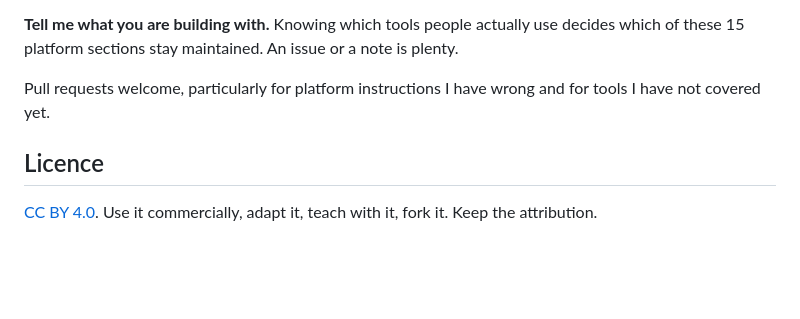
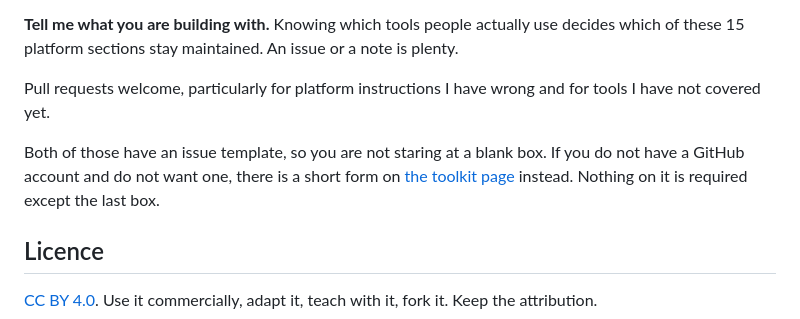
Before and after one commit to danarandall/ai-a11y-toolkit, a Markdown page: README.md, the part around the change. Drawn GitHub-style; blank space fills up the shorter version.

Commit message:
Point the Contributing section at the issue templates and the no-account form

```diff
--- a/README.md
+++ b/README.md
@@ -75,6 +75,8 @@ Two things I genuinely want.
 
 Pull requests welcome, particularly for platform instructions I have wrong and for tools I have not covered yet.
 
+Both of those have an issue template, so you are not staring at a blank box. If you do not have a GitHub account and do not want one, there is a short form on [the toolkit page](https://www.danarandall.com/ai-a11y-toolkit#feedback) instead. Nothing on it is required except the last box.
+
 ## Licence
 
 [CC BY 4.0](LICENSE). Use it commercially, adapt it, teach with it, fork it. Keep the attribution.
```
